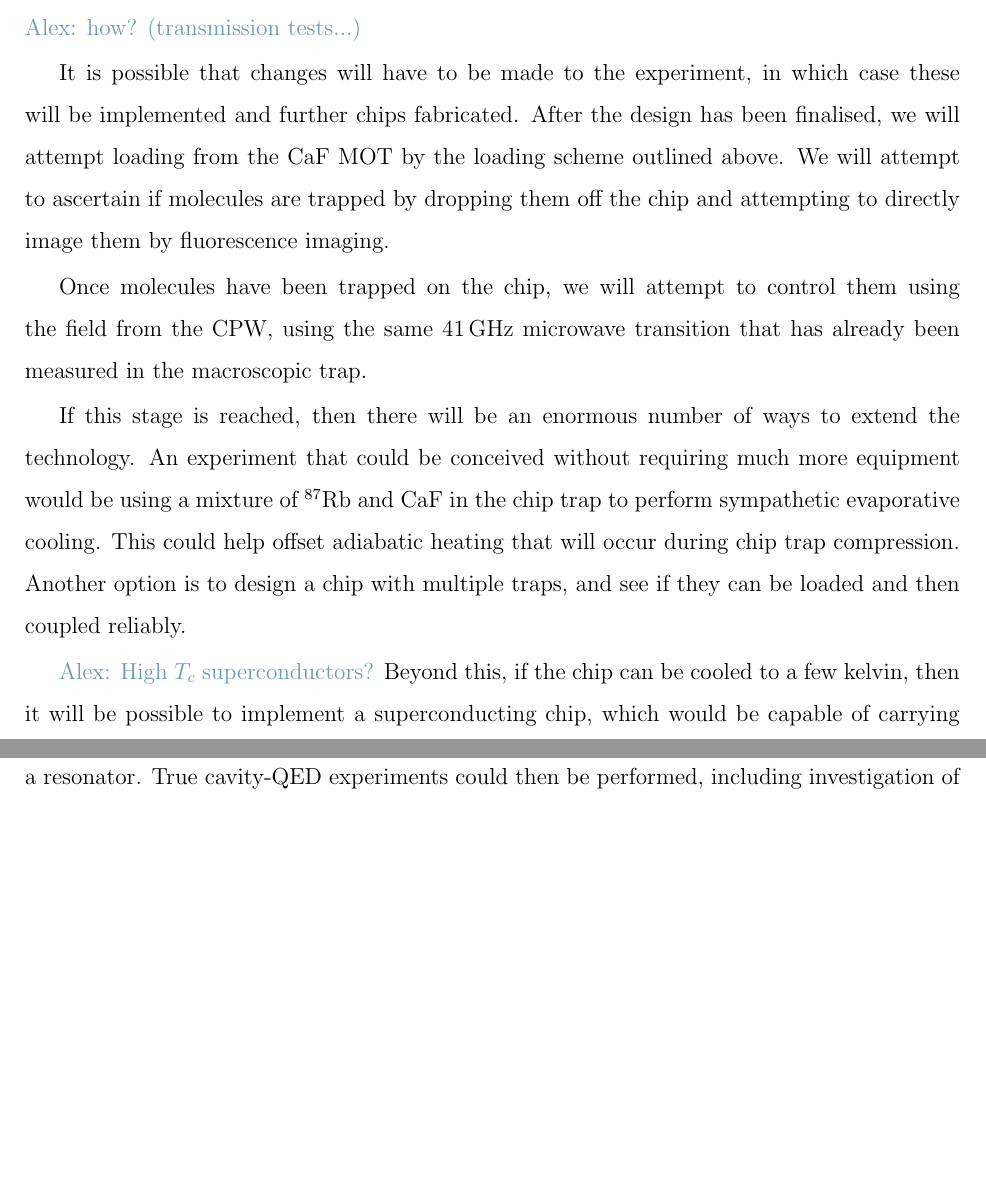
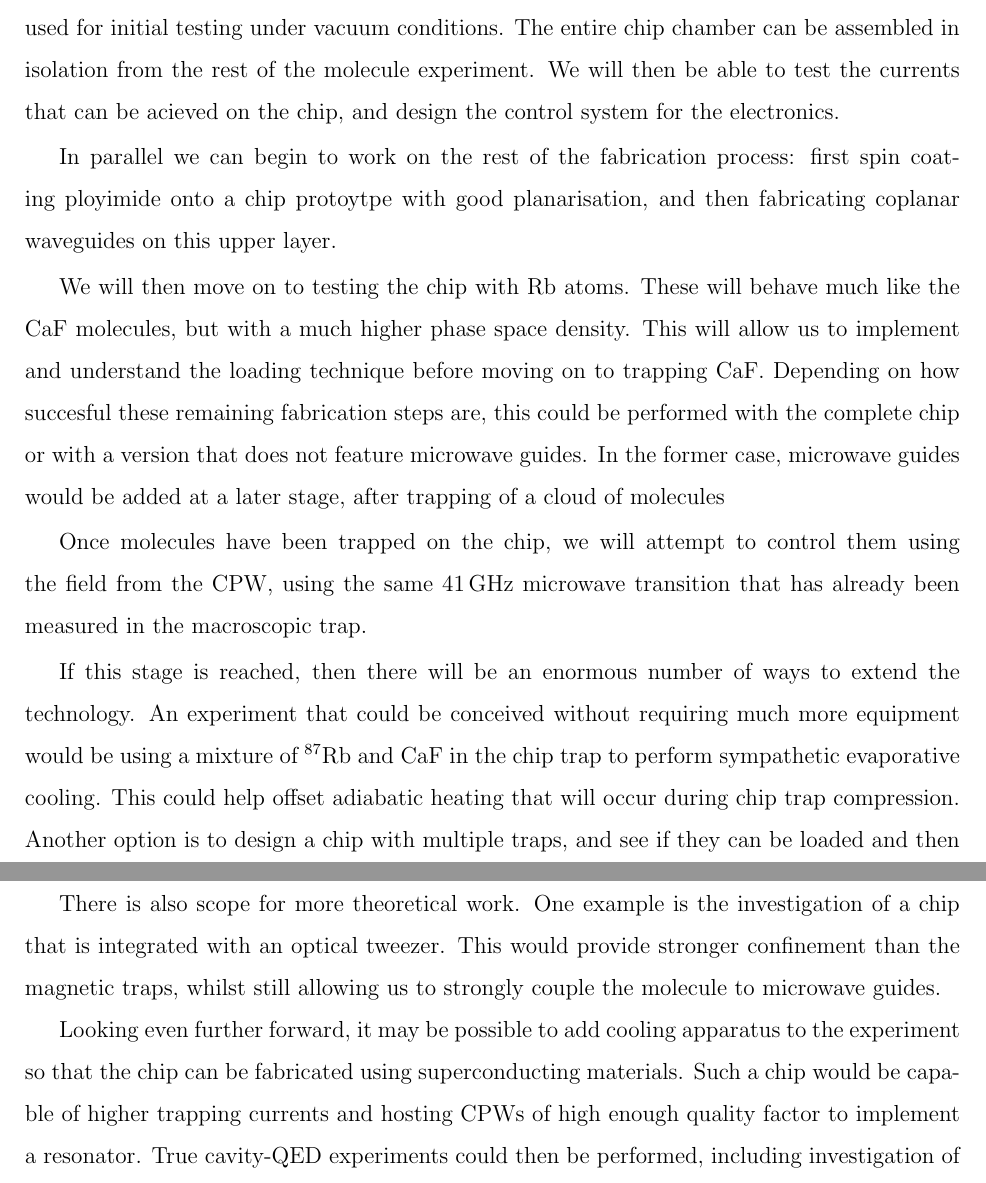
Before and after one commit to mcgarc/PhDWrite, a LaTeX thesis (main.tex, which reads chapters/outlook.tex): two parts of pages 61 and 62 of 64, joined at a grey line, cut at the place of the change, the shorter picture padded with empty space. Compiled offline with pdfLaTeX.

Commit message:
Outlook update for LSR

```diff
--- a/chapters/outlook.tex
+++ b/chapters/outlook.tex
@@ -8,11 +1,21 @@ the microwave guides operate as expected. \cm{Alex: how? (transmission
-tests...)}
+Above we have presented our design for the chip trap and our initial
+fabrication of prototypes. The next stage will be to complete fabrication of a
+chip with trapping wires, which can be used for initial testing under vacuum
+conditions. The entire chip chamber can be assembled in isolation from the rest
+of the molecule experiment. We will then be able to test the currents that can
+be acieved on the chip, and design the control system for the electronics.
 
-It is possible that changes will have to be made to the experiment, in which
-case these will be implemented and further chips fabricated. After the design
-has been finalised, we will attempt loading from the \CaF{} MOT by the loading
-scheme outlined above. We will attempt to ascertain if molecules are trapped by
-dropping them off the chip and attempting to directly image them by fluorescence
-imaging.
+In parallel we can begin to work on the rest of the fabrication process: first
+spin coating ployimide onto a chip protoytpe with good planarisation, and then
+fabricating coplanar waveguides on this upper layer.
+
+We will then move on to testing the chip with \Rb{} atoms. These will behave
+much like the \CaF{} molecules, but with a much higher phase space density.
+This will allow us to implement and understand the loading technique before
+moving on to trapping \CaF{}. Depending on how succesful these remaining
+fabrication steps are, this could be performed with the complete chip or with a
+version that does not feature microwave guides. In the former case, microwave
+guides would be added at a later stage, after trapping of a cloud of molecules
 
 Once molecules have been trapped on the chip, we will attempt to control them
 using the field from the CPW, using the same \SI{41}{\giga\hertz} microwave
@@ -26,9 +29,14 @@ adiabatic heating that will occur during chip trap compression. Another option
 is to design a chip with multiple traps, and see if they can be loaded and then
 coupled reliably.
 
-\cm{Alex: High $T_c$ superconductors?}
-Beyond this, if the chip can be cooled to a few kelvin, then it will be possible
-to implement a superconducting chip, which would be capable of carrying much
-higher trapping currents and hosting CPWs of high enough quality factor to
-implement a resonator. True cavity-QED experiments could then be performed,
-including investigation of hybrid quantum systems.
+There is also scope for more theoretical work. One example is the investigation
+of a chip that is integrated with an optical tweezer. This would provide
+stronger confinement than the magnetic traps, whilst still allowing us to
+strongly couple the molecule to microwave guides.
+
+Looking even further forward, it may be possible to add cooling apparatus to
+the experiment so that the chip can be fabricated using superconducting
+materials. Such a chip would be capable of higher trapping currents and hosting
+CPWs of high enough quality factor to implement a resonator. True cavity-QED
+experiments could then be performed, including investigation of hybrid quantum
+systems.
```
Also changed, not shown: chapters/outlook.tex (7 more changed lines).
